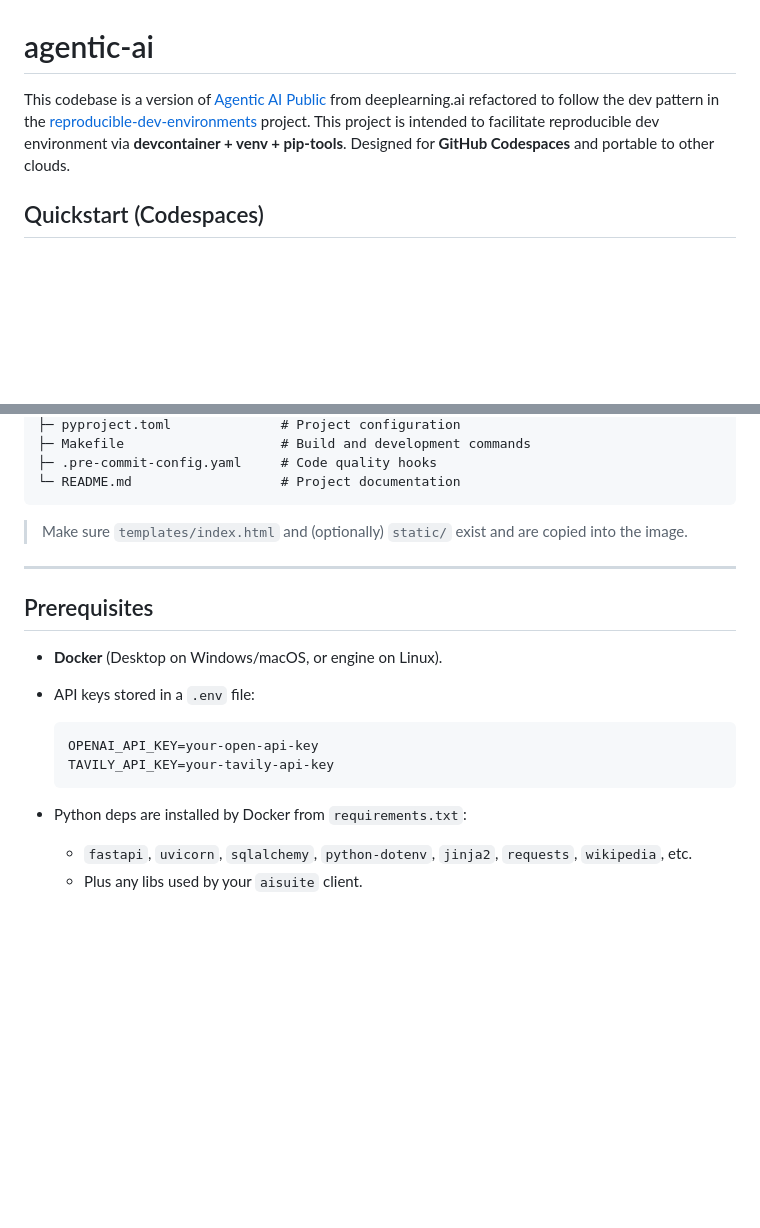
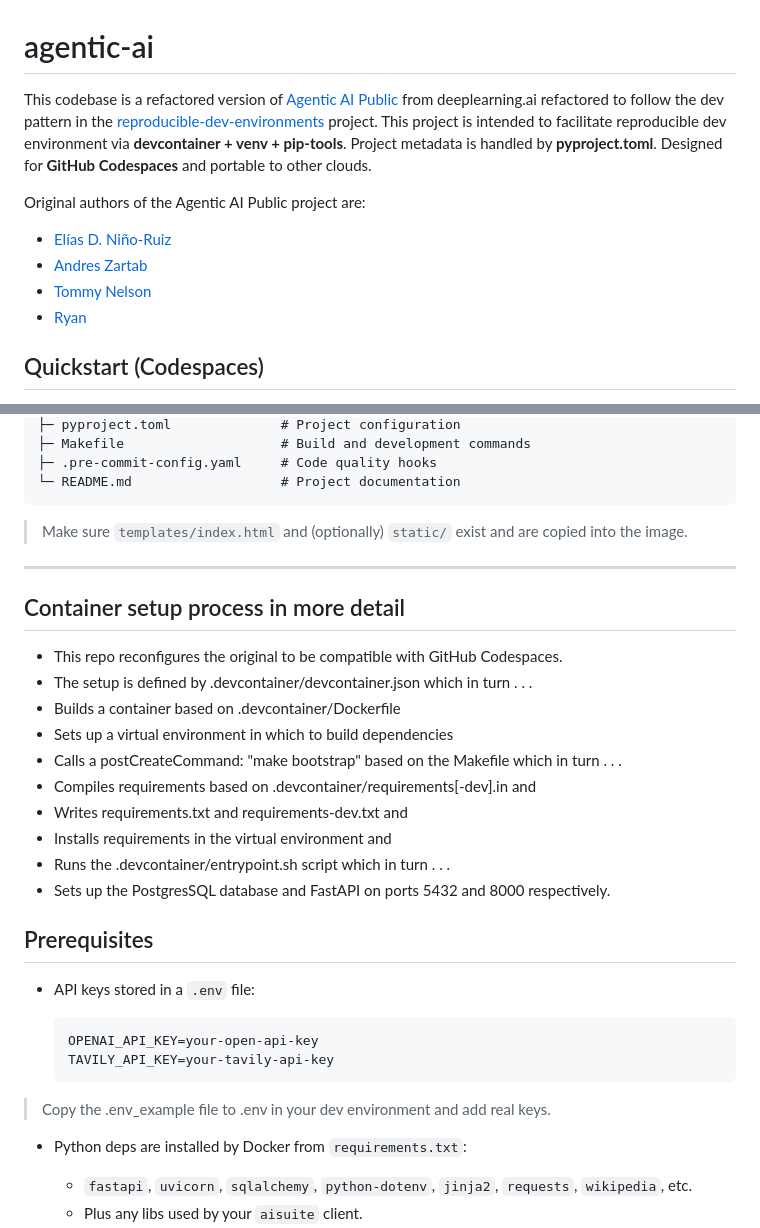
Before and after one commit to iandonaldson/agentic-ai, a Markdown page: README.md, 2 parts joined by grey strips. Drawn GitHub-style; blank space fills up the shorter version.

Commit message:
Update README with author names and desc of build process.

````diff
--- a/README.md
+++ b/README.md
@@ -1,10 +1,13 @@
 # agentic-ai
 
-This codebase is a version of [Agentic AI Public](https://github.com/https-deeplearning-ai/agentic-ai-public/tree/main) from deeplearning.ai refactored to follow the dev pattern in the [reproducible-dev-environments](https://github.com/iandonaldson/reproducible-dev-environments)
-project.  This project is intended to facilitate reproducible dev environment via **devcontainer + venv + pip-tools**. Designed for **GitHub Codespaces** and portable to other clouds.
+This codebase is a refactored version of [Agentic AI Public](https://github.com/https-deeplearning-ai/agentic-ai-public/tree/main) from deeplearning.ai refactored to follow the dev pattern in the [reproducible-dev-environments](https://github.com/iandonaldson/reproducible-dev-environments)
+project.  This project is intended to facilitate reproducible dev environment via **devcontainer + venv + pip-tools**. Project metadata is handled by **pyproject.toml**.  Designed for **GitHub Codespaces** and portable to other clouds.
 
-
-
+Original authors of the Agentic AI Public project are:
+* [Elías D. Niño-Ruiz](https://github.com/enino84)
+* [Andres Zartab](https://github.com/andres-zartab)
+* [Tommy Nelson](https://github.com/madeinglasgow)
+* [Ryan](https://github.com/ryanchentw)
 
 ## Quickstart (Codespaces)
 
@@ -76,10 +79,20 @@ This repo includes a Docker setup that runs **Postgres + the API in one containe
 
 ---
 
+## Container setup process in more detail
+
+* This repo reconfigures the original to be compatible with GitHub Codespaces.
+* The setup is defined by .devcontainer/devcontainer.json which in turn . . .
+* Builds a container based on .devcontainer/Dockerfile
+* Sets up a virtual environment in which to build dependencies
+* Calls a postCreateCommand: "make bootstrap" based on the Makefile which in turn . . .
+* Compiles requirements based on .devcontainer/requirements[-dev].in and
+* Writes requirements.txt and requirements-dev.txt and
+* Installs requirements in the virtual environment and
+* Runs the .devcontainer/entrypoint.sh script which in turn . . .
+* Sets up the PostgresSQL database and FastAPI on ports 5432 and 8000 respectively.
+
 ## Prerequisites
-
-* **Docker** (Desktop on Windows/macOS, or engine on Linux).
-
 
 * API keys stored in a `.env` file:
 
@@ -87,6 +100,7 @@ This repo includes a Docker setup that runs **Postgres + the API in one containe
   OPENAI_API_KEY=your-open-api-key
   TAVILY_API_KEY=your-tavily-api-key
   ```
+> Copy the .env_example file to .env in your dev environment and add real keys.
 
 * Python deps are installed by Docker from `requirements.txt`:
 
````
